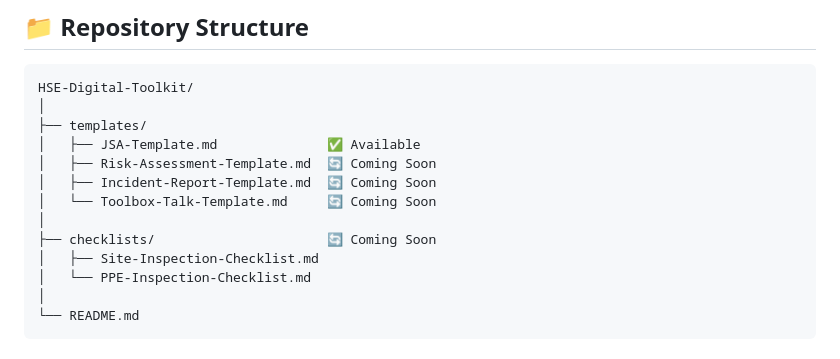
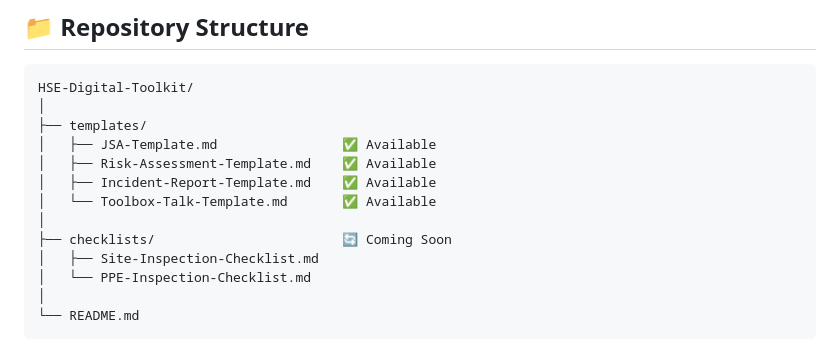
Before and after one commit to UmairPashaa/HSE-Digital-Toolkit, a Markdown page: README.md, the part around one of its changes. GitHub-like rendering.

```diff
--- a/README.md
+++ b/README.md
@@ -28,12 +28,12 @@ The goal is simple: give safety officers ready-to-use digital tools that work on
 HSE-Digital-Toolkit/
 │
 ├── templates/
-│   ├── JSA-Template.md              ✅ Available
-│   ├── Risk-Assessment-Template.md  🔄 Coming Soon
-│   ├── Incident-Report-Template.md  🔄 Coming Soon
-│   └── Toolbox-Talk-Template.md     🔄 Coming Soon
+│   ├── JSA-Template.md                ✅ Available
+│   ├── Risk-Assessment-Template.md    ✅ Available
+│   ├── Incident-Report-Template.md    ✅ Available
+│   └── Toolbox-Talk-Template.md       ✅ Available
 │
-├── checklists/                      🔄 Coming Soon
+├── checklists/                        🔄 Coming Soon
 │   ├── Site-Inspection-Checklist.md
 │   └── PPE-Inspection-Checklist.md
 │
```
Also changed, not shown: other parts of README.md (+45 -9 lines).
